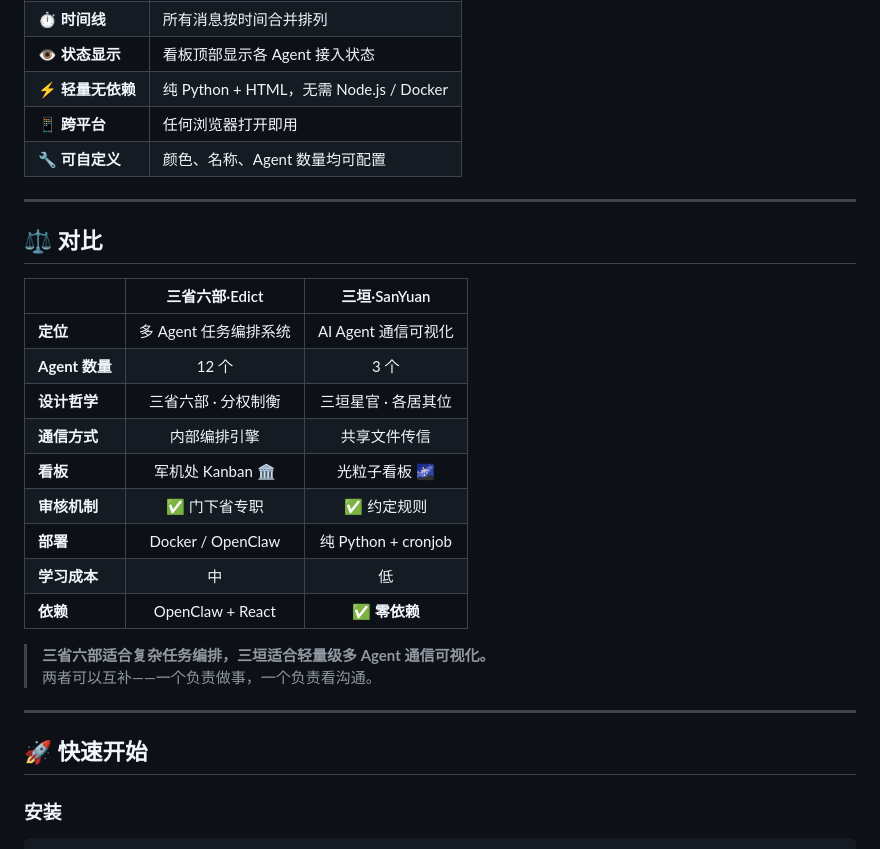
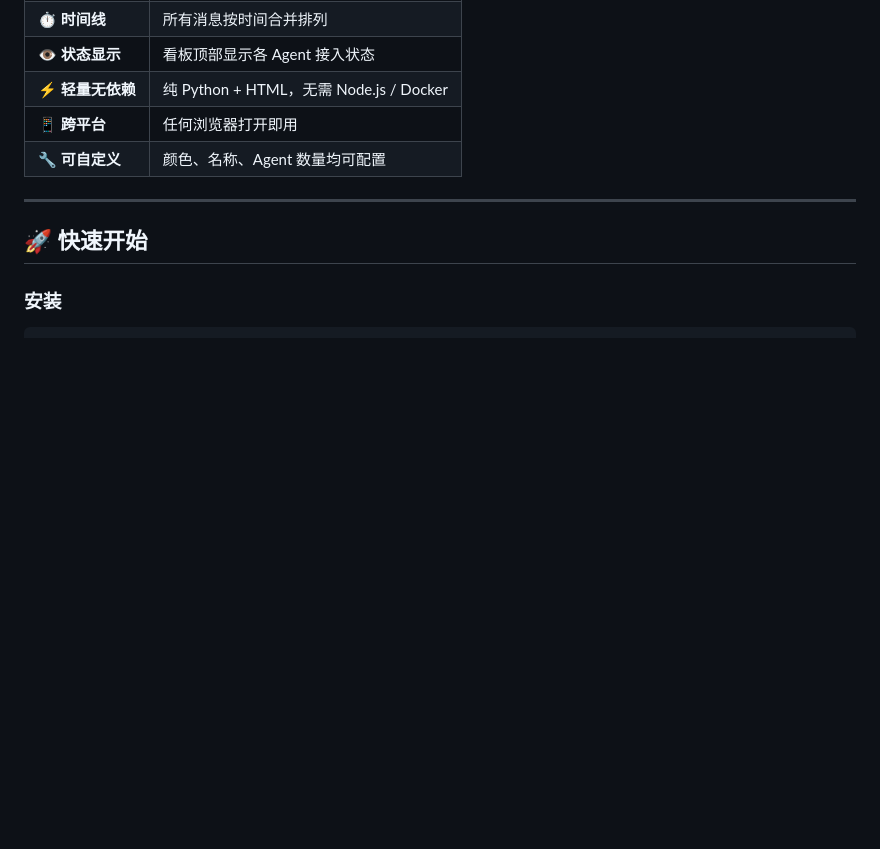
Before and after one commit to Christina121877/SanYuan, a Markdown page: README.md, the part around the change. Rendered like a GitHub page; blank space fills up the shorter version.

Commit message:
🗑️ 移除对比部分

```diff
--- a/README.md
+++ b/README.md
@@ -109,25 +109,6 @@
 | ⚡ **轻量无依赖** | 纯 Python + HTML，无需 Node.js / Docker |
 | 📱 **跨平台** | 任何浏览器打开即用 |
 | 🔧 **可自定义** | 颜色、名称、Agent 数量均可配置 |
-
----
-
-## ⚖️ 对比
-
-| | 三省六部·Edict | 三垣·SanYuan |
-|:---|:---:|:---:|
-| **定位** | 多 Agent 任务编排系统 | AI Agent 通信可视化 |
-| **Agent 数量** | 12 个 | 3 个 |
-| **设计哲学** | 三省六部 · 分权制衡 | 三垣星官 · 各居其位 |
-| **通信方式** | 内部编排引擎 | 共享文件传信 |
-| **看板** | 军机处 Kanban 🏛️ | 光粒子看板 🌌 |
-| **审核机制** | ✅ 门下省专职 | ✅ 约定规则 |
-| **部署** | Docker / OpenClaw | 纯 Python + cronjob |
-| **学习成本** | 中 | 低 |
-| **依赖** | OpenClaw + React | ✅ **零依赖** |
-
-> **三省六部适合复杂任务编排，三垣适合轻量级多 Agent 通信可视化。**
-> 两者可以互补——一个负责做事，一个负责看沟通。
 
 ---
 
```
